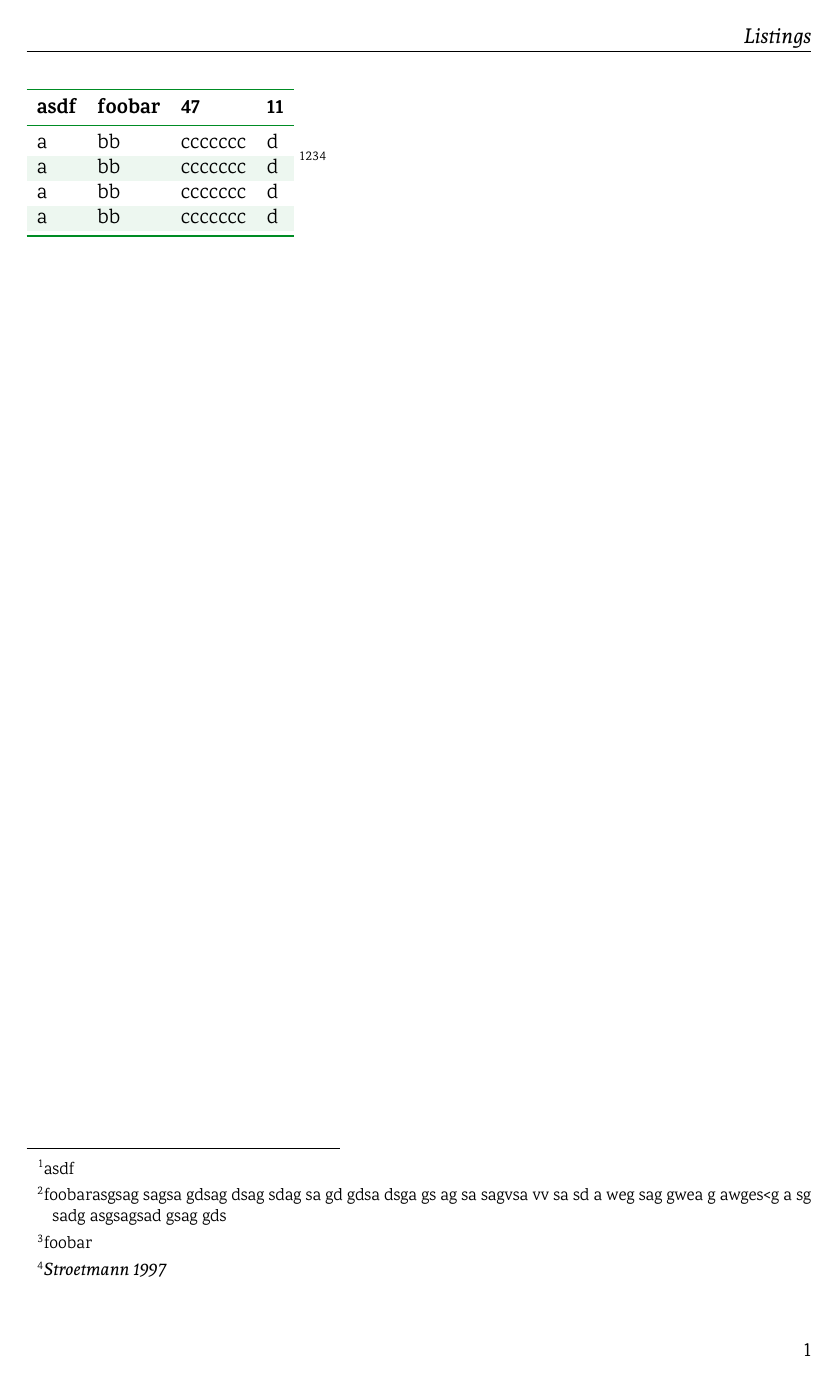
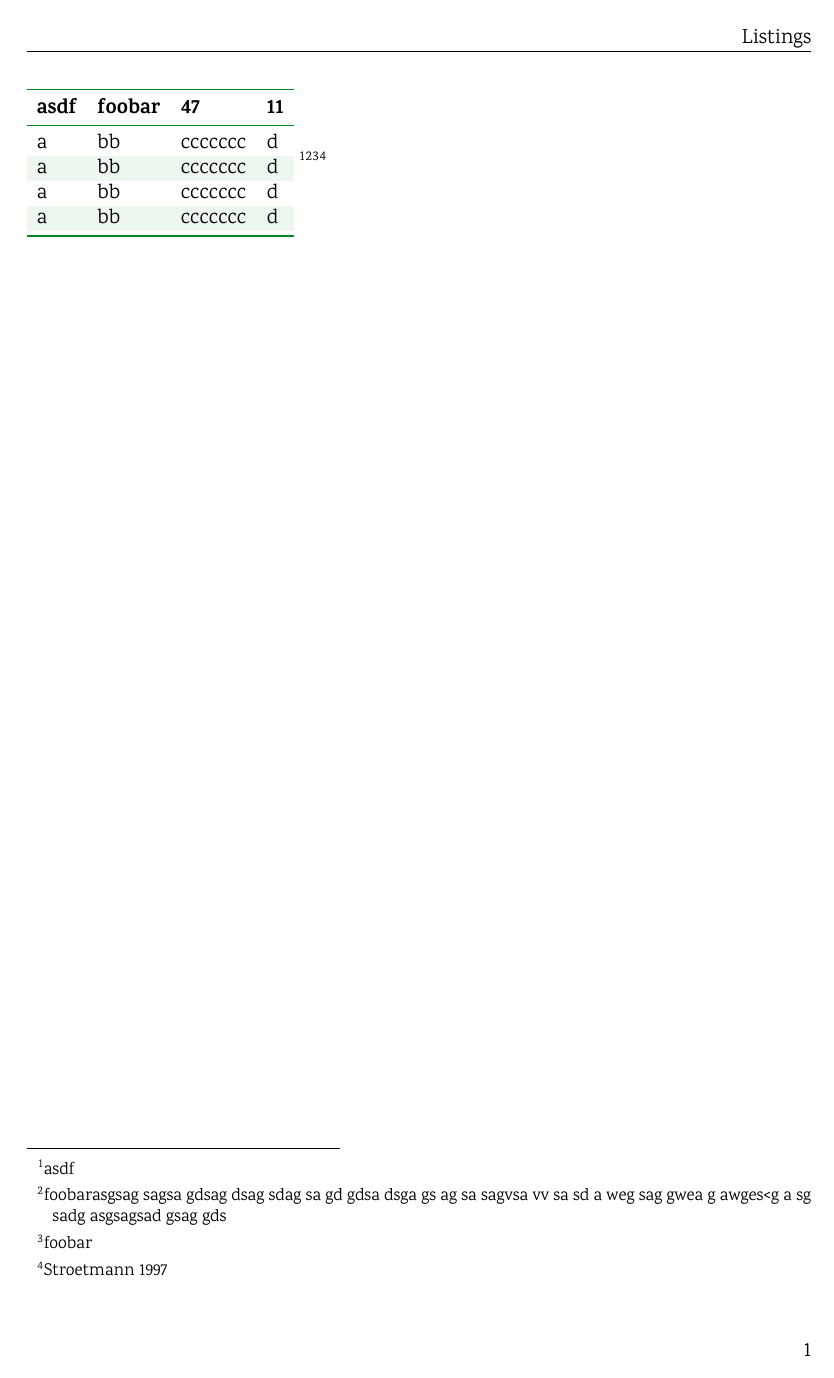
Before and after one commit to hollesse/Report-Template, a LaTeX thesis (main.tex, which reads layout.tex): page 9 of 17. Compiled offline with XeLaTeX.

Commit message:
moved fonts into ./lib/fonts

```diff
--- a/layout.tex
+++ b/layout.tex
@@ -9,11 +9,16 @@
 
 
 % fonts:
-\setmainfont{Karma-Regular.otf}[
-BoldFont = Karma-Bold.otf ,
-ItalicFont = Andada-Italic.otf ]
+\setmainfont{Karma-Regular}[
+    Path = lib/fonts/,
+    Extension = .otf,
+    BoldFont = Karma-Bold
+]
 
-\setmonofont{Inconsolata-g.otf}
+\setmonofont{Inconsolata-g}[
+    Path = lib/fonts/,
+    Extension = .otf,
+]
 
 
 % paragraph layout:
```
Also changed, not shown: Andada-BoldItalic.otf (deleted), Andada-Italic.otf (deleted), lib/fonts/Inconsolata-g.otf (renamed from Inconsolata-g.otf), lib/fonts/Karma-Bold.otf (renamed from Karma-Bold.otf), lib/fonts/Karma-Regular.otf (renamed from Karma-Regular.otf), lib/fonts/Karma-SemiBold.otf (renamed from Karma-SemiBold.otf).
